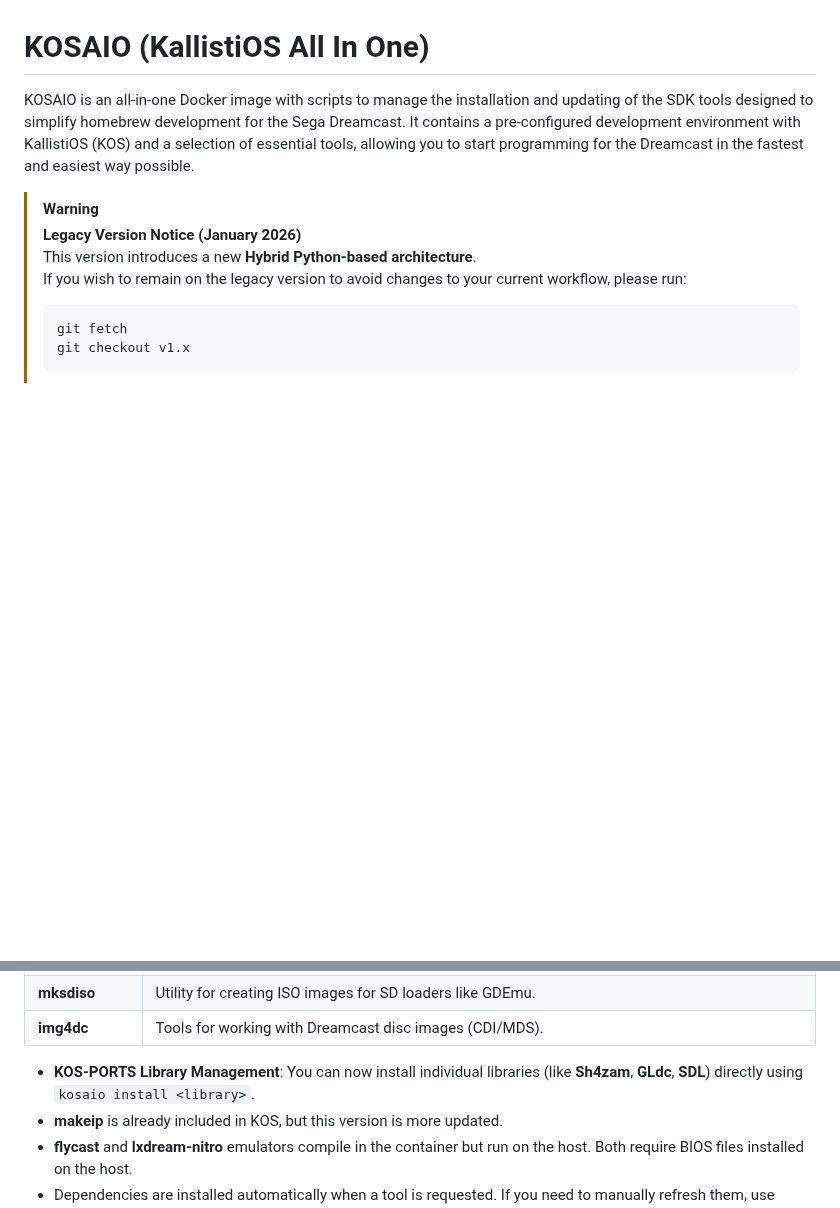
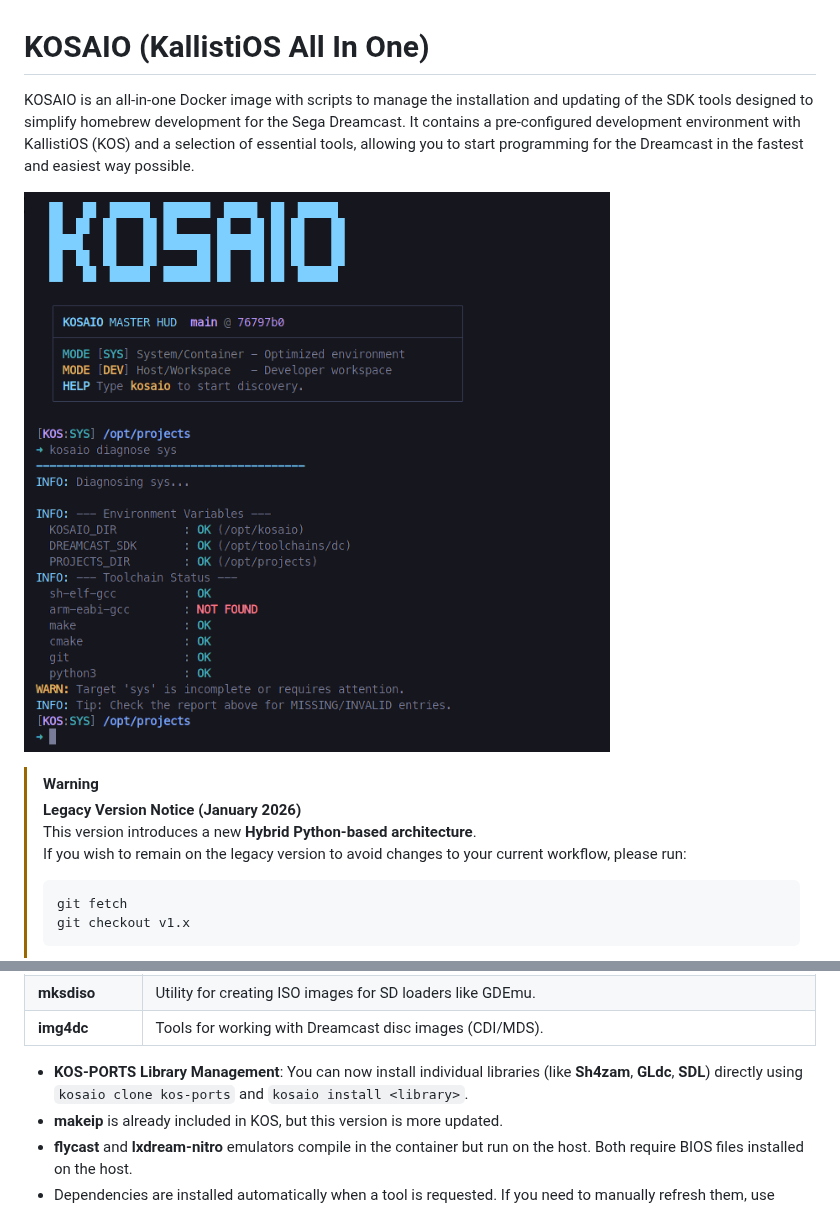
Before and after one commit to Shockblast/kosaio, a Markdown page: readme.md, 2 parts joined by grey strips. GitHub-like rendering; pictures changed too: capture.png (added); blank space fills up the shorter version.

```diff
--- a/readme.md
+++ b/readme.md
@@ -1,6 +1,8 @@
 # KOSAIO (KallistiOS All In One)
 
 KOSAIO is an all-in-one Docker image with scripts to manage the installation and updating of the SDK tools designed to simplify homebrew development for the Sega Dreamcast. It contains a pre-configured development environment with KallistiOS (KOS) and a selection of essential tools, allowing you to start programming for the Dreamcast in the fastest and easiest way possible.
+
+![KOSAIO Capture](capture.png)
 
 > [!WARNING]
 > **Legacy Version Notice (January 2026)**
@@ -40,7 +42,7 @@ You can install these tools with kosaio:
 | **mksdiso**       | Utility for creating ISO images for SD loaders like GDEmu.                                          |
 | **img4dc**        | Tools for working with Dreamcast disc images (CDI/MDS).                                             |
 
-* **KOS-PORTS Library Management**: You can now install individual libraries (like **Sh4zam**, **GLdc**, **SDL**) directly using `kosaio install <library>`.
+* **KOS-PORTS Library Management**: You can now install individual libraries (like **Sh4zam**, **GLdc**, **SDL**) directly using `kosaio clone kos-ports` and `kosaio install <library>`.
 * **makeip** is already included in KOS, but this version is more updated.
 * **flycast** and **lxdream-nitro** emulators compile in the container but run on the host. Both require BIOS files installed on the host.
 * Dependencies are installed automatically when a tool is requested. If you need to manually refresh them, use `kosaio install-deps system`.
```
Also changed, not shown: 8 other files.
